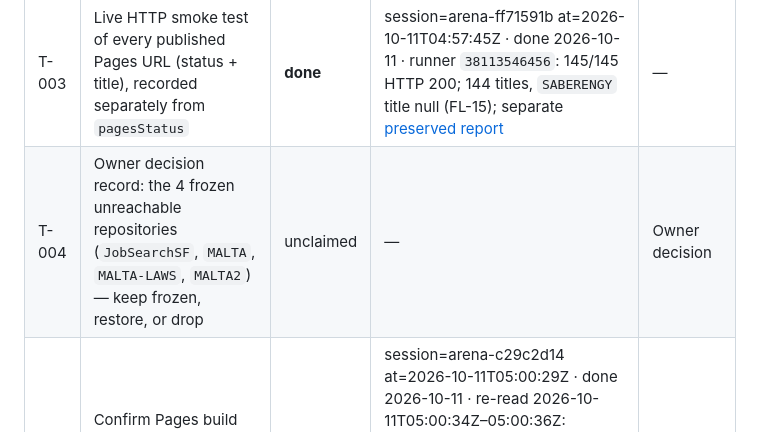
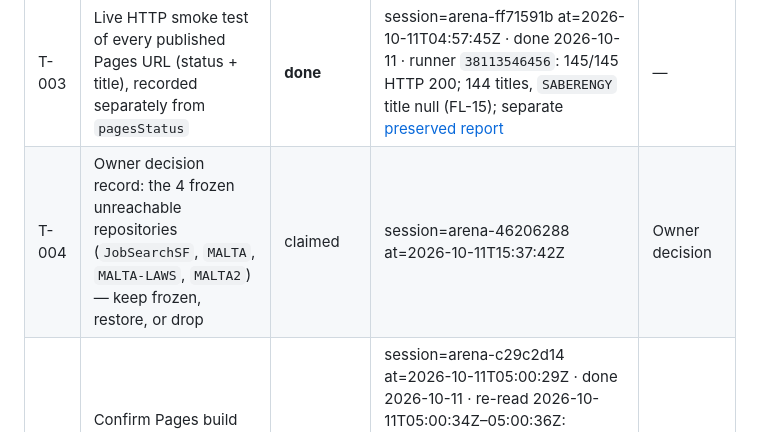
Before and after one commit to buffedlizard55-lab/MasterSite, a Markdown page: TASKS.md, the part around the change. Rendered like a GitHub page.

Commit message:
Claim T-004 frozen repository decision record
Co-authored-by: arena-agent <297053741+arena-agent@users.noreply.github.com>

```diff
--- a/TASKS.md
+++ b/TASKS.md
@@ -23,7 +23,7 @@ verified, leave it `null` and add a row to `FLAGGED.md` — never guess.
 | T-001 | Full public-repo census refresh for both accounts; publish every unlisted public Pages repository with sourced prose | **done** | session=arena-235d5594 at=2026-10-11T02:53:00Z · done 2026-10-11 · snapshot `2026-10-11T03:01:01Z`, audits re-run `03:54Z` | — |
 | T-002 | Re-read the `PROSE-STALE` description stamps at current heads (never clear the queue by editing only a SHA). **40 of 145 are stale as of the 2026-10-11 snapshot**; `FL-12` (`MALTASUPPLEMENTAL`) was closed in this session's first slice, the remaining 40 are re-read one at a time | claimed | session=96e82e25 at=2026-10-11T04:12:40Z · slice 1: `MALTASUPPLEMENTAL` re-read at `81930be`, FL-12 closed, stale queue 41 → 40 | — |
 | T-003 | Live HTTP smoke test of every published Pages URL (status + title), recorded separately from `pagesStatus` | **done** | session=arena-ff71591b at=2026-10-11T04:57:45Z · done 2026-10-11 · runner `38113546456`: 145/145 HTTP 200; 144 titles, `SABERENGY` title null (FL-15); separate [preserved report](reports/pages-smoke/2026-10-11T050331Z.md) | — |
-| T-004 | Owner decision record: the 4 frozen unreachable repositories (`JobSearchSF`, `MALTA`, `MALTA-LAWS`, `MALTA2`) — keep frozen, restore, or drop | unclaimed | — | Owner decision |
+| T-004 | Owner decision record: the 4 frozen unreachable repositories (`JobSearchSF`, `MALTA`, `MALTA-LAWS`, `MALTA2`) — keep frozen, restore, or drop | claimed | session=arena-46206288 at=2026-10-11T15:37:42Z | Owner decision |
 | T-005 | Confirm Pages build health for the non-`built` entries (`GEMSDOE53` `errored`, `MALTASUPPLEMENTAL` `building`) and re-check each refresh | done | session=arena-c29c2d14 at=2026-10-11T05:00:29Z · done 2026-10-11 · re-read 2026-10-11T05:00:34Z–05:00:36Z: `GEMSDOE53` still `errored` (no push since 2026-10-09T02:00:53Z — FL-05 stays open for owner/rebuild), `MALTASUPPLEMENTAL` `built` (FL-06 re-confirmed); cadence written into AGENTS.md §4; post-snapshot head drift found → new FL-14 (T-002 queue) | Upstream GitHub Pages builds |
 | T-006 | Owner decision record: `6GEMSDOE` recommends deleting the other GEMS repositories (IRR-119) — the directory takes no position | unclaimed | — | Owner decision |
 | T-007 | Family view: group the 40+ `GEMSDOE`-family competition lanes so 145 entries stay readable (UI feature, generator owner session only) | **done** | session=arena-6878f251 at=2026-10-11T05:29:22Z · done 2026-10-11 · `tools/families.json` (62 curated GEMS-lane members incl. `LEARNGEMSDOE`; `62GEMSDOE` deliberately ungrouped as a title-only placeholder) + `family` on every site record + grid-view sections with a per-browser Grouping: Family/Flat toggle (URL state unchanged, table contract unchanged); 3 new Playwright cases | T-001 |
```
